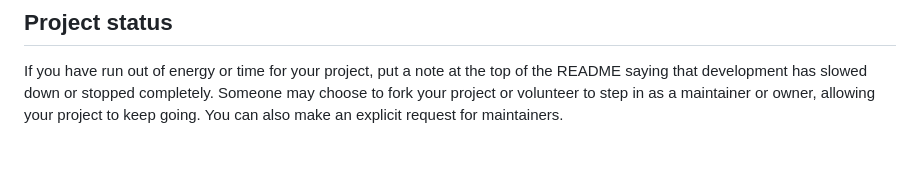
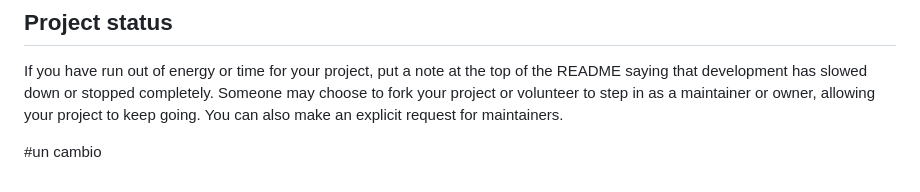
Before and after one commit to ct-almac/nodejs-practice, a Markdown page: readme.md, the part around the change. Rendered like a GitHub page; blank space fills up the shorter version.

Commit message:
prueba de cambio

```diff
--- a/readme.md
+++ b/readme.md
@@ -91,3 +91,5 @@ For open source projects, say how it is licensed.
 
 ## Project status
 If you have run out of energy or time for your project, put a note at the top of the README saying that development has slowed down or stopped completely. Someone may choose to fork your project or volunteer to step in as a maintainer or owner, allowing your project to keep going. You can also make an explicit request for maintainers.
+
+#un cambio
```
